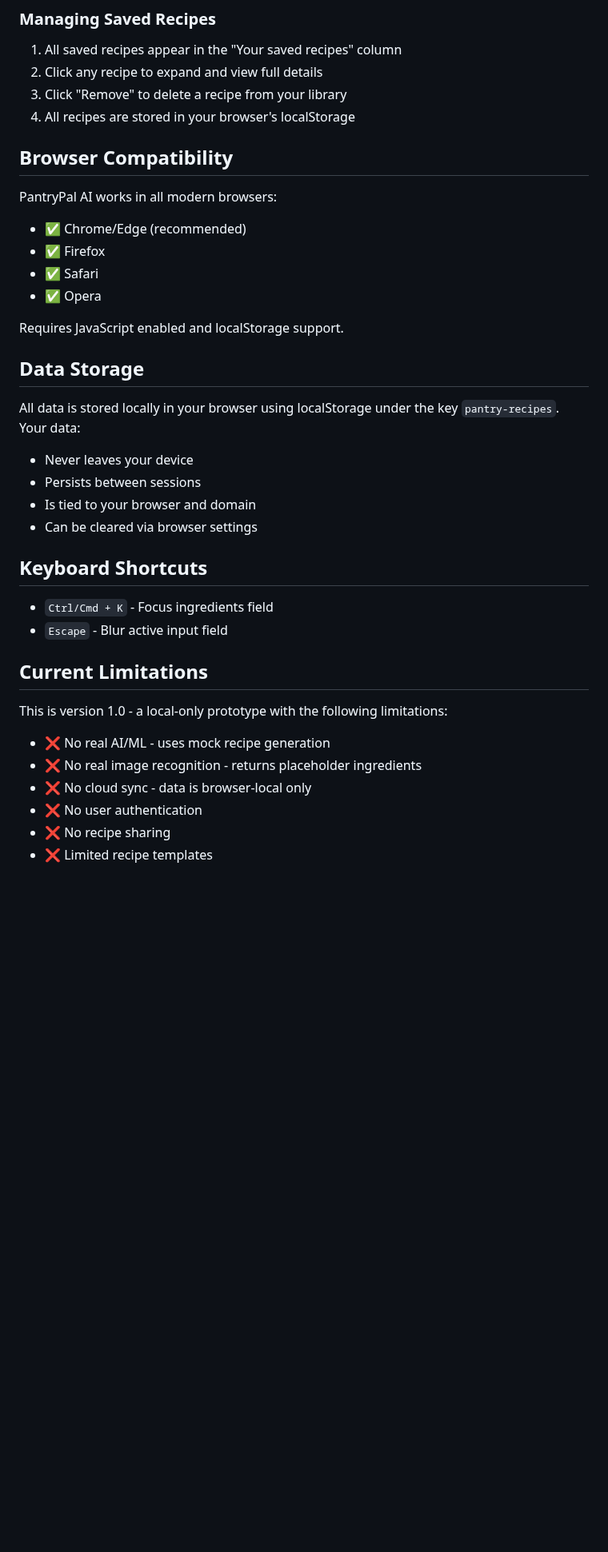
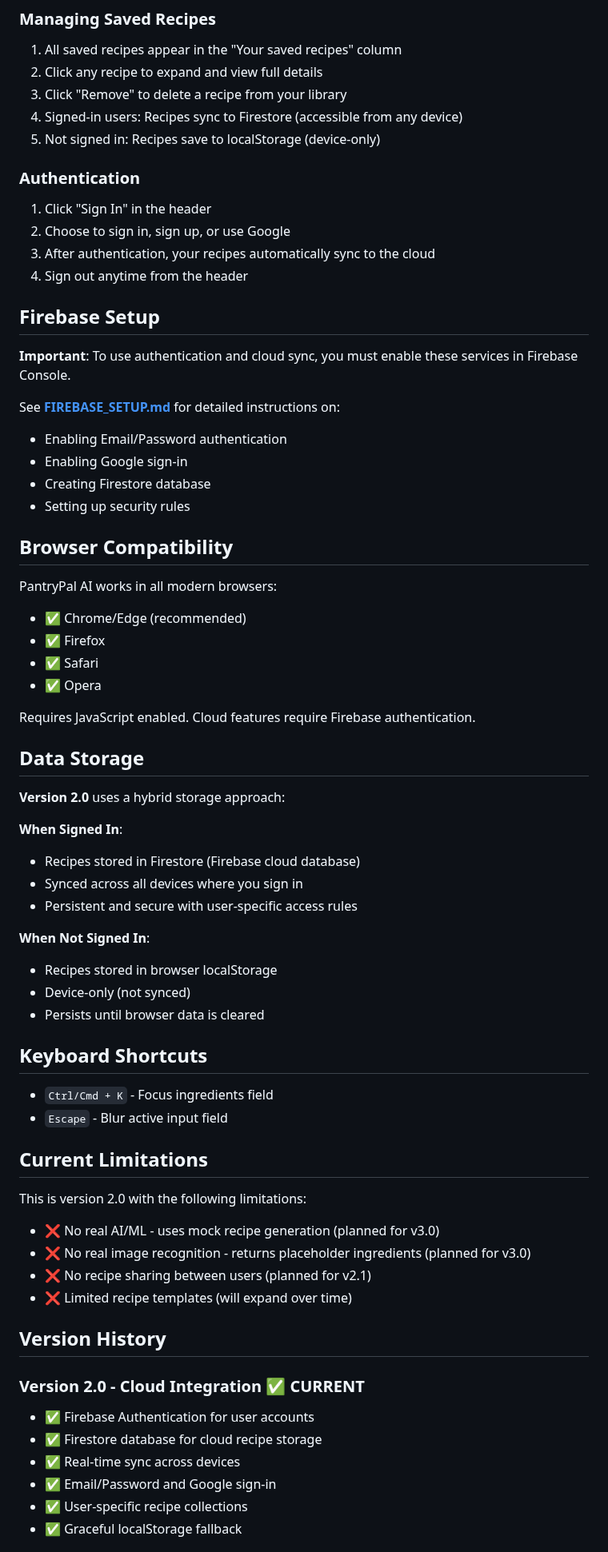
Before and after one commit to pat7536/pantrypal-ai, a Markdown page: README.md, the part around one of its changes. Shown at 80% size. Rendered like a GitHub page; blank space fills up the shorter version.

Commit message:
Update README for Version 2.0 with Firebase features

```diff
--- a/README.md
+++ b/README.md
@@ -147,7 +154,25 @@ Image upload handling with:
 1. All saved recipes appear in the "Your saved recipes" column
 2. Click any recipe to expand and view full details
 3. Click "Remove" to delete a recipe from your library
-4. All recipes are stored in your browser's localStorage
+4. Signed-in users: Recipes sync to Firestore (accessible from any device)
+5. Not signed in: Recipes save to localStorage (device-only)
+
+### Authentication
+
+1. Click "Sign In" in the header
+2. Choose to sign in, sign up, or use Google
+3. After authentication, your recipes automatically sync to the cloud
+4. Sign out anytime from the header
+
+## Firebase Setup
+
+**Important**: To use authentication and cloud sync, you must enable these services in Firebase Console.
+
+See **[FIREBASE_SETUP.md](FIREBASE_SETUP.md)** for detailed instructions on:
+- Enabling Email/Password authentication
+- Enabling Google sign-in
+- Creating Firestore database
+- Setting up security rules
 
 ## Browser Compatibility
 
@@ -157,15 +182,21 @@ PantryPal AI works in all modern browsers:
 - ✅ Safari
 - ✅ Opera
 
-Requires JavaScript enabled and localStorage support.
+Requires JavaScript enabled. Cloud features require Firebase authentication.
 
 ## Data Storage
 
-All data is stored locally in your browser using localStorage under the key `pantry-recipes`. Your data:
-- Never leaves your device
-- Persists between sessions
-- Is tied to your browser and domain
-- Can be cleared via browser settings
+**Version 2.0** uses a hybrid storage approach:
+
+**When Signed In**:
+- Recipes stored in Firestore (Firebase cloud database)
+- Synced across all devices where you sign in
+- Persistent and secure with user-specific access rules
+
+**When Not Signed In**:
+- Recipes stored in browser localStorage
+- Device-only (not synced)
+- Persists until browser data is cleared
 
 ## Keyboard Shortcuts
 
@@ -174,11 +205,20 @@ All data is stored locally in your browser using localStorage under the key `pan
 
 ## Current Limitations
 
-This is version 1.0 - a local-only prototype with the following limitations:
+This is version 2.0 with the following limitations:
 
-- ❌ No real AI/ML - uses mock recipe generation
-- ❌ No real image recognition - returns placeholder ingredients
-- ❌ No cloud sync - data is browser-local only
-- ❌ No user authentication
-- ❌ No recipe sharing
-- ❌ Limited recipe templates
+- ❌ No real AI/ML - uses mock recipe generation (planned for v3.0)
+- ❌ No real image recognition - returns placeholder ingredients (planned for v3.0)
+- ❌ No recipe sharing between users (planned for v2.1)
+- ❌ Limited recipe templates (will expand over time)
+
+## Version History
+
+### Version 2.0 - Cloud Integration ✅ **CURRENT**
+- ✅ Firebase Authentication for user accounts
+- ✅ Firestore database for cloud recipe storage
+- ✅ Real-time sync across devices
+- ✅ Email/Password and Google sign-in
+- ✅ User-specific recipe collections
+- ✅ Graceful localStorage fallback
+
```
Also changed, not shown: other parts of README.md (+50 -20 lines).
